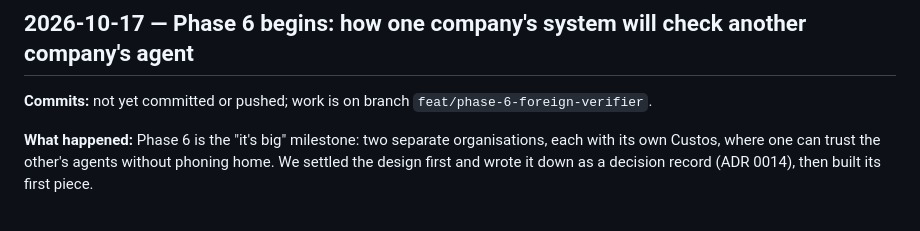
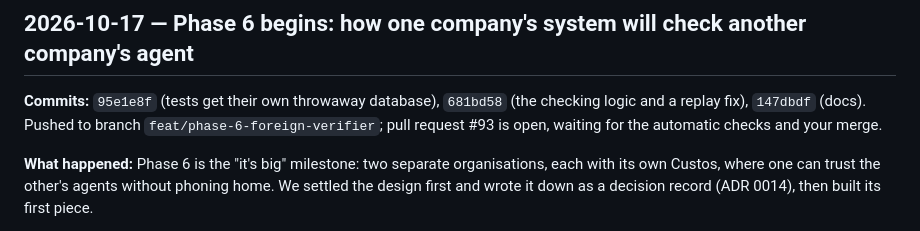
Before and after one commit to KariraLakshya/Custos, a Markdown page: docs/progress.md, the part around the change. Rendered like a GitHub page.

Commit message:
docs: record commit hashes and PR number for Phase 6 step 1

```diff
--- a/docs/progress.md
+++ b/docs/progress.md
@@ -8,7 +8,7 @@ This is not the technical handover (that's section 0 of `CLAUDE.md`, written for
 
 ## 2026-10-17 — Phase 6 begins: how one company's system will check another company's agent
 
-**Commits:** not yet committed or pushed; work is on branch `feat/phase-6-foreign-verifier`.
+**Commits:** `95e1e8f` (tests get their own throwaway database), `681bd58` (the checking logic and a replay fix), `147dbdf` (docs). Pushed to branch `feat/phase-6-foreign-verifier`; pull request #93 is open, waiting for the automatic checks and your merge.
 
 **What happened:** Phase 6 is the "it's big" milestone: two separate organisations, each with its own Custos, where one can trust the other's agents without phoning home. We settled the design first and wrote it down as a decision record (ADR 0014), then built its first piece.
 
```
Also changed, not shown: docs/state.md (+2 -2 lines).
